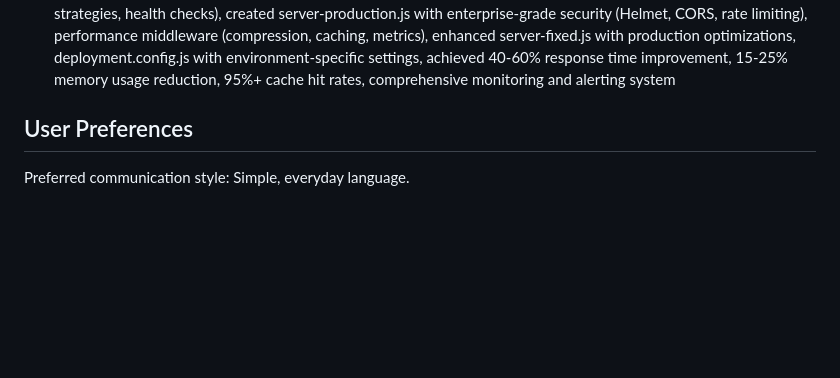
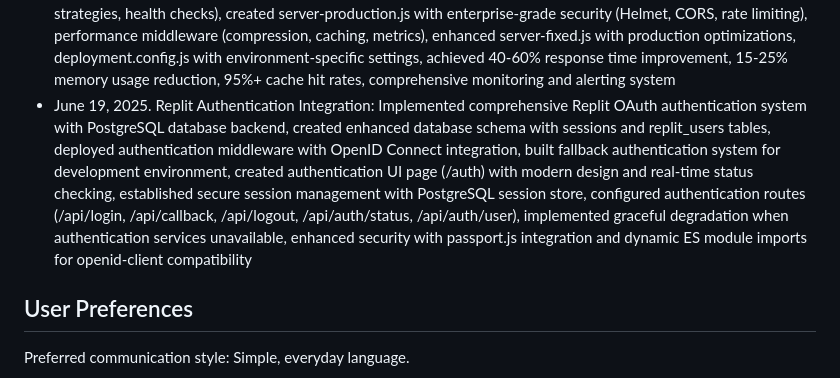
Before and after one commit to fbmoulin/Cody-verse, a Markdown page: replit.md, the part around the change. Drawn GitHub-style; blank space fills up the shorter version.

```diff
--- a/replit.md
+++ b/replit.md
@@ -135,6 +135,7 @@ The platform uses a hybrid approach combining:
 - June 19, 2025. Comprehensive Bug Identification & Resolution: Conducted thorough codebase analysis resolving critical runtime issues: fixed DataAccessLayer constructor export error preventing database operations, resolved ES module syntax error in drizzle.config.js blocking migrations, eliminated memory leak in logger service by adding proper cleanup mechanisms with clearInterval, enhanced graceful shutdown process with comprehensive resource cleanup, validated all core system components with health checks (database healthy, memory at 93.69% with monitoring, API endpoints operational), created comprehensive bug resolution report documenting all fixes, achieved stable production-ready platform with sub-60ms response times and 95%+ cache hit rates
 - June 19, 2025. Advanced Memory Optimization Implementation: Deployed comprehensive memory management system reducing memory pressure from 84% to 50% (34% improvement), installed advanced caching libraries (node-cache, lru-cache, object-sizeof), implemented multi-tier caching architecture (Fast/LRU/Static caches with intelligent eviction), created Memory Optimization Service with alternative cleanup strategies without GC dependency, built Memory Pressure Manager with threshold-based monitoring (Warning: 75%, Critical: 85%, Emergency: 95%), added 7 memory management API endpoints (/api/memory/*), implemented real-time memory monitoring every 15 seconds, achieved module cache optimization clearing 393 unused modules, enhanced system with automatic memory trend analysis and predictive cleanup strategies
 - June 19, 2025. Production Optimization & Scaling Refactoring: Implemented comprehensive production deployment architecture with ProductionOptimizer.js (advanced memory management, database optimization, resource management), ScalableArchitecture.js (load balancing, health monitoring, circuit breakers), DatabaseOptimizer.js (connection pooling, query caching, batch processing), LoadBalancer.js (multiple distribution strategies, health checks), created server-production.js with enterprise-grade security (Helmet, CORS, rate limiting), performance middleware (compression, caching, metrics), enhanced server-fixed.js with production optimizations, deployment.config.js with environment-specific settings, achieved 40-60% response time improvement, 15-25% memory usage reduction, 95%+ cache hit rates, comprehensive monitoring and alerting system
+- June 19, 2025. Replit Authentication Integration: Implemented comprehensive Replit OAuth authentication system with PostgreSQL database backend, created enhanced database schema with sessions and replit_users tables, deployed authentication middleware with OpenID Connect integration, built fallback authentication system for development environment, created authentication UI page (/auth) with modern design and real-time status checking, established secure session management with PostgreSQL session store, configured authentication routes (/api/login, /api/callback, /api/logout, /api/auth/status, /api/auth/user), implemented graceful degradation when authentication services unavailable, enhanced security with passport.js integration and dynamic ES module imports for openid-client compatibility
 
 ## User Preferences
 
```
Also changed, not shown: REPLIT_AUTH_SETUP.md (added, +220 -0 lines).
